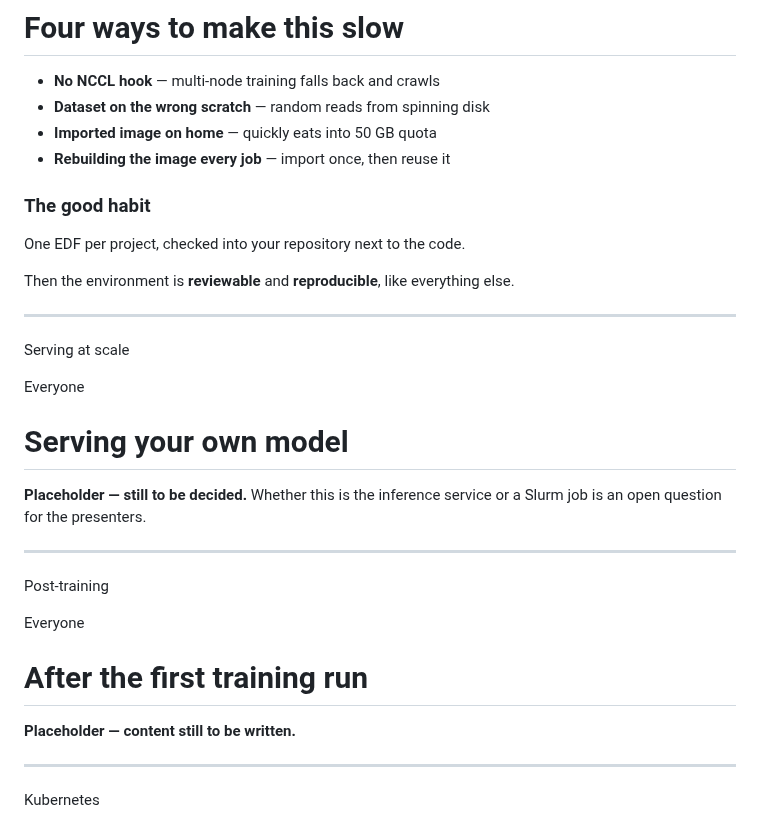
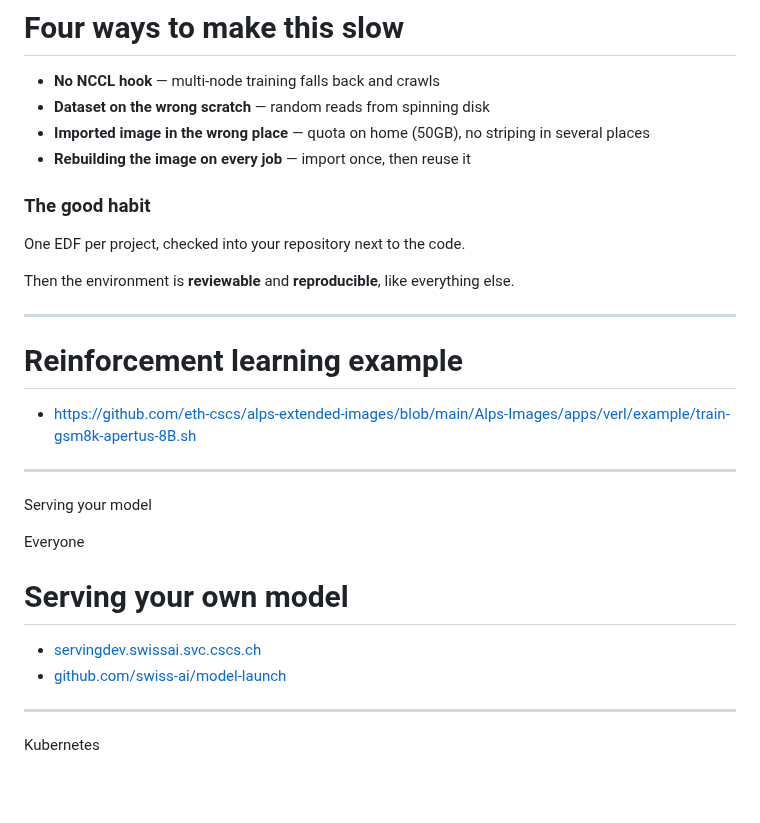
Before and after one commit to eth-cscs/ml-project-example, a Markdown page: slides/03-ml-use-case.md, the part around one of its changes. Rendered like a GitHub page; blank space fills up the shorter version.

Commit message:
RL example

```diff
--- a/slides/03-ml-use-case.md
+++ b/slides/03-ml-use-case.md
@@ -557,8 +557,8 @@ DOCS: docs.cscs.ch/software/ml/pytorch/ · docs.cscs.ch/software/container-engin
 
 - **No NCCL hook** — multi-node training falls back and crawls
 - **Dataset on the wrong scratch** — random reads from spinning disk
-- **Imported image on home** — quickly eats into 50 GB quota
-- **Rebuilding the image every job** — import once, then reuse it
+- **Imported image in the wrong place** — quota on home (50GB), no striping in several places
+- **Rebuilding the image on every job** — import once, then reuse it
 
 </div>
 <div class="card">
@@ -586,33 +586,24 @@ DOCS: docs.cscs.ch/software/container-engine/
 
 ---
 
-<span class="tag">Serving at scale</span>
+# Reinforcement learning example
+
+- https://github.com/eth-cscs/alps-extended-images/blob/main/Alps-Images/apps/verl/example/train-gsm8k-apertus-8B.sh
+
+---
+<span class="tag">Serving your model</span>
 
 <div class="audience all">Everyone</div>
 
 # Serving your own model
 
-<div class="accent">
-
-**Placeholder — still to be decided.** Whether this is the inference service or a Slurm job is an open question for the presenters.
-
-</div>
-
-
----
-
-<span class="tag">Post-training</span>
-
-<div class="audience all">Everyone</div>
-
-# After the first training run
+- [servingdev.swissai.svc.cscs.ch](https://servingdev.swissai.svc.cscs.ch)
+- [github.com/swiss-ai/model-launch](https://github.com/swiss-ai/model-launch)
 
 <div class="accent">
 
-**Placeholder — content still to be written.**
 
 </div>
-
 
 ---
 
```
Also changed, not shown: other parts of slides/03-ml-use-case.md (+1 -1 lines).
